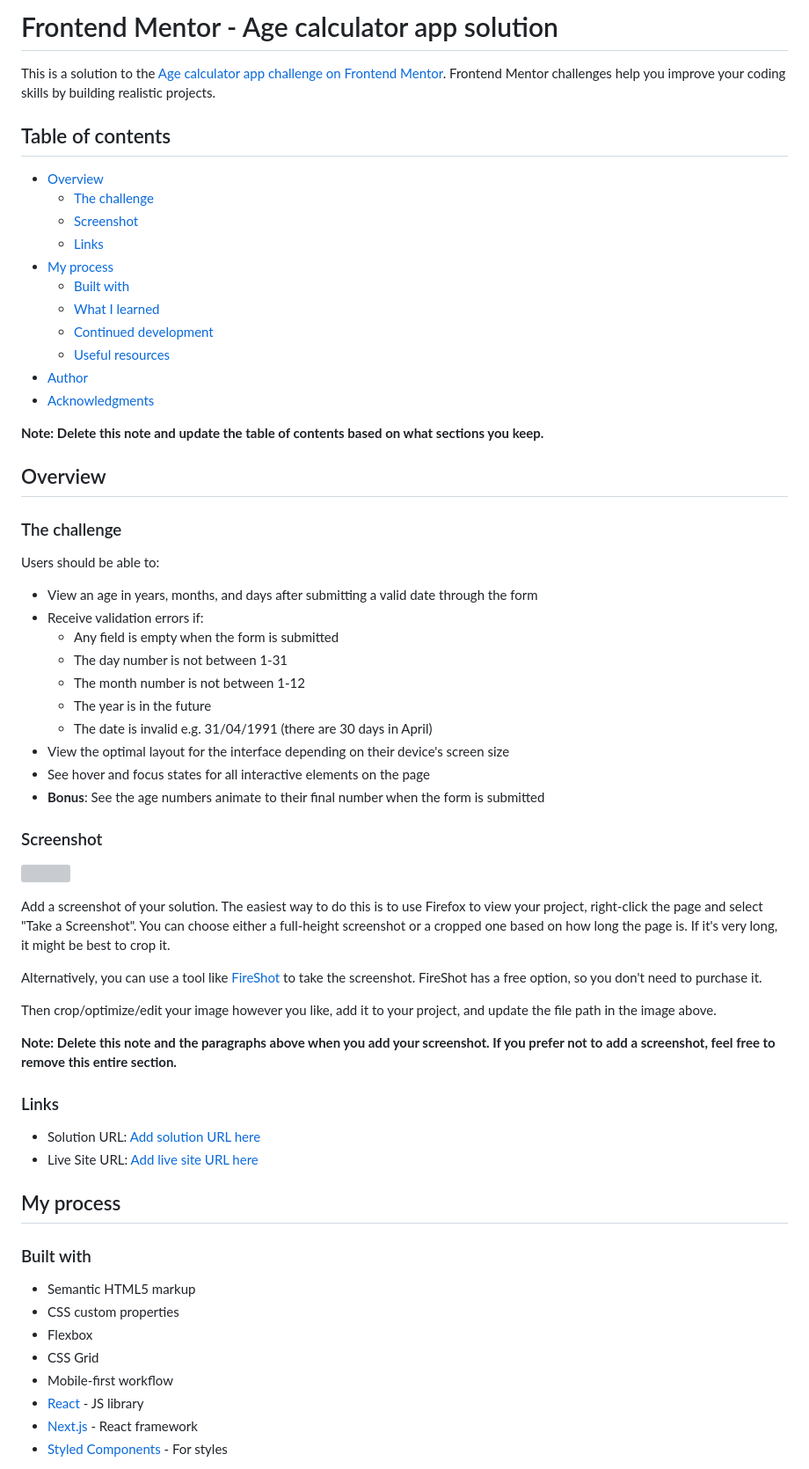
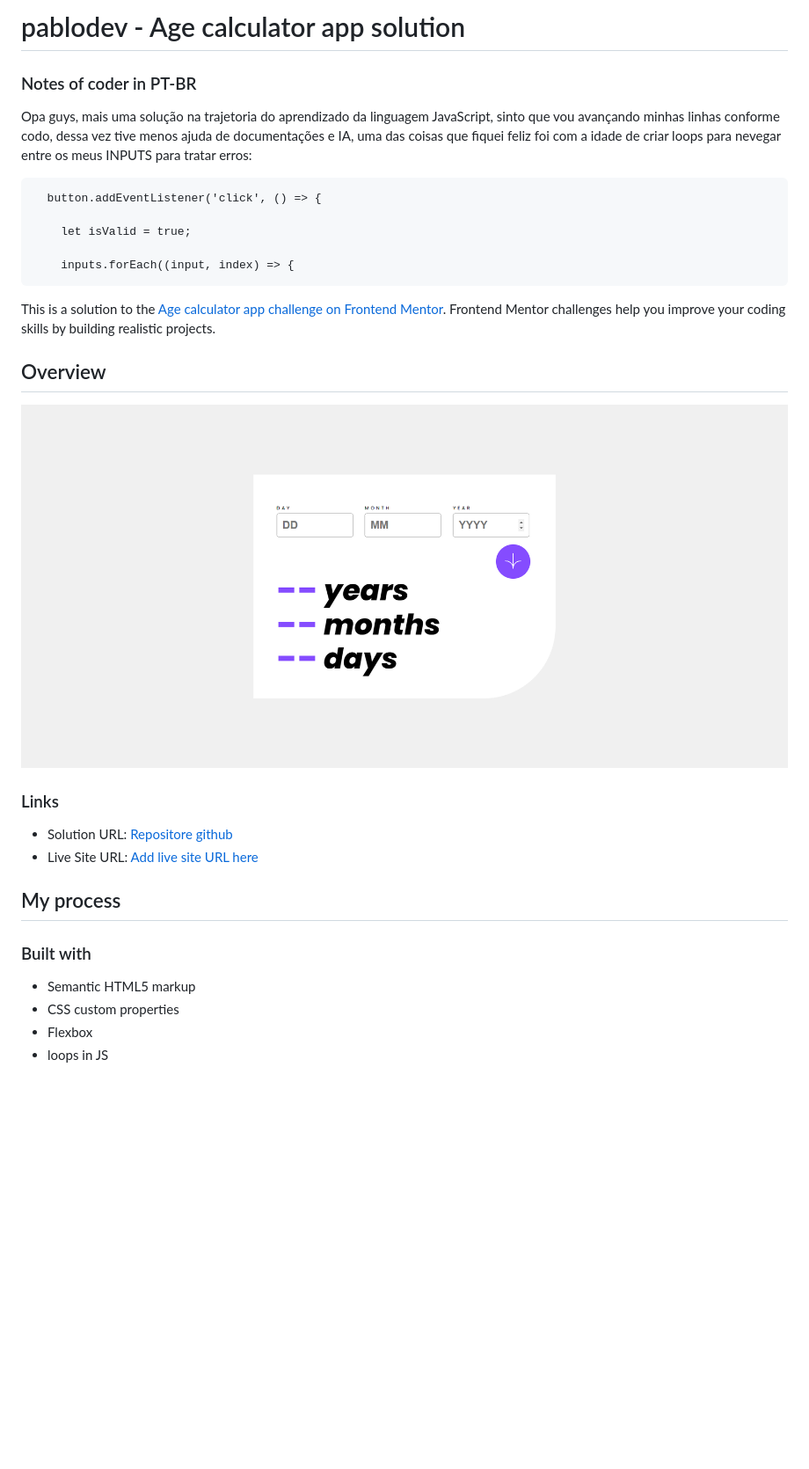
Before and after one commit to Pabloodev/age-calculator, a Markdown page: README.md, the part around the change printed below. Shown: that part at 88% size. Drawn GitHub-style; pictures changed too: assets/images/print-site.png (added); blank space fills up the shorter version; grey boxes are pictures that could not be loaded.

````diff
--- a/README.md
+++ b/README.md
@@ -1,55 +1,26 @@
-# Frontend Mentor - Age calculator app solution
+# pablodev - Age calculator app solution
+
+### Notes of coder in PT-BR
+
+Opa guys, mais uma solução na trajetoria do aprendizado da linguagem JavaScript, sinto que vou avançando minhas linhas conforme codo, dessa vez tive menos ajuda de documentações e IA, uma das coisas que fiquei feliz foi com a idade de criar loops para nevegar entre os meus INPUTS para tratar erros:
+
+```
+  button.addEventListener('click', () => {
+
+    let isValid = true;
+
+    inputs.forEach((input, index) => {
+ ```
 
 This is a solution to the [Age calculator app challenge on Frontend Mentor](https://www.frontendmentor.io/challenges/age-calculator-app-dF9DFFpj-Q). Frontend Mentor challenges help you improve your coding skills by building realistic projects.
 
-## Table of contents
-
-- [Overview](#overview)
-  - [The challenge](#the-challenge)
-  - [Screenshot](#screenshot)
-  - [Links](#links)
-- [My process](#my-process)
-  - [Built with](#built-with)
-  - [What I learned](#what-i-learned)
-  - [Continued development](#continued-development)
-  - [Useful resources](#useful-resources)
-- [Author](#author)
-- [Acknowledgments](#acknowledgments)
-
-**Note: Delete this note and update the table of contents based on what sections you keep.**
-
 ## Overview
 
-### The challenge
-
-Users should be able to:
-
-- View an age in years, months, and days after submitting a valid date through the form
-- Receive validation errors if:
-  - Any field is empty when the form is submitted
-  - The day number is not between 1-31
-  - The month number is not between 1-12
-  - The year is in the future
-  - The date is invalid e.g. 31/04/1991 (there are 30 days in April)
-- View the optimal layout for the interface depending on their device's screen size
-- See hover and focus states for all interactive elements on the page
-- **Bonus**: See the age numbers animate to their final number when the form is submitted
-
-### Screenshot
-
-![](./screenshot.jpg)
-
-Add a screenshot of your solution. The easiest way to do this is to use Firefox to view your project, right-click the page and select "Take a Screenshot". You can choose either a full-height screenshot or a cropped one based on how long the page is. If it's very long, it might be best to crop it.
-
-Alternatively, you can use a tool like [FireShot](https://getfireshot.com/) to take the screenshot. FireShot has a free option, so you don't need to purchase it.
-
-Then crop/optimize/edit your image however you like, add it to your project, and update the file path in the image above.
-
-**Note: Delete this note and the paragraphs above when you add your screenshot. If you prefer not to add a screenshot, feel free to remove this entire section.**
+![](./assets/images/print-site.png)
 
 ### Links
 
-- Solution URL: [Add solution URL here](https://your-solution-url.com)
+- Solution URL: [Repositore github](https://github.com/Pabloodev/age-calculator)
 - Live Site URL: [Add live site URL here](https://your-live-site-url.com)
 
 ## My process
@@ -59,9 +30,5 @@ Then crop/optimize/edit your image however you like, add it to your project, and
 - Semantic HTML5 markup
 - CSS custom properties
 - Flexbox
-- CSS Grid
-- Mobile-first workflow
-- [React](https://reactjs.org/) - JS library
-- [Next.js](https://nextjs.org/) - React framework
-- [Styled Components](https://styled-components.com/) - For styles
+- loops in JS
 
````
Also changed, not shown: other parts of README.md (+4 -44 lines), 3 other files.
